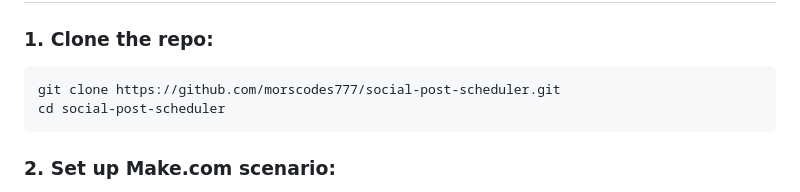
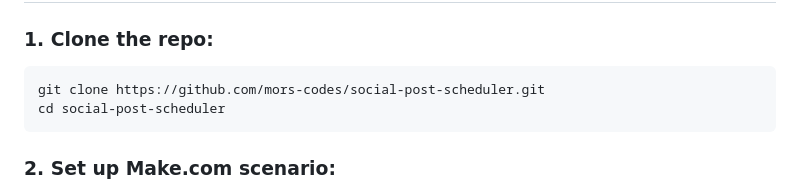
Before and after one commit to mors-codes/social-post-scheduler, a Markdown page: README.md, the part around the change. GitHub-like rendering.

Commit message:
fix github username in readme

````diff
--- a/README.md
+++ b/README.md
@@ -59,7 +59,7 @@ scheduler/
 
 ### 1. Clone the repo:
 ```bash
-git clone https://github.com/morscodes777/social-post-scheduler.git
+git clone https://github.com/mors-codes/social-post-scheduler.git
 cd social-post-scheduler
 ```
 
````
